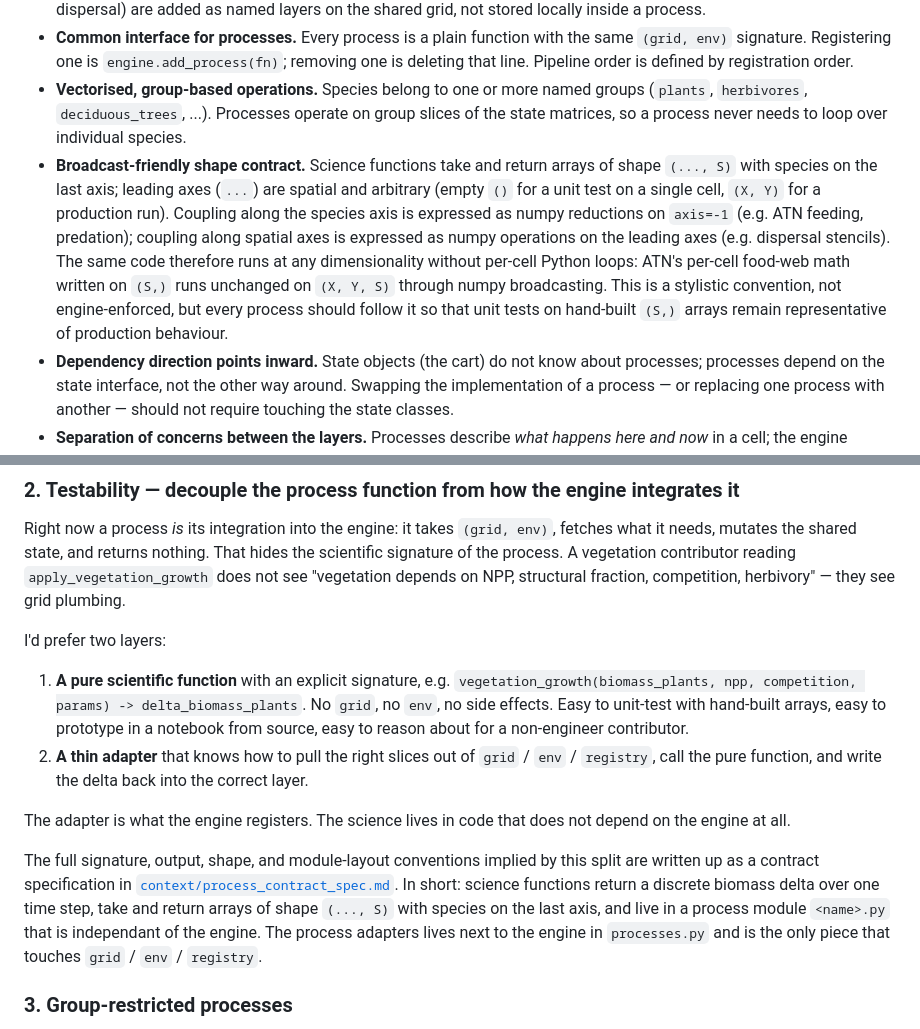
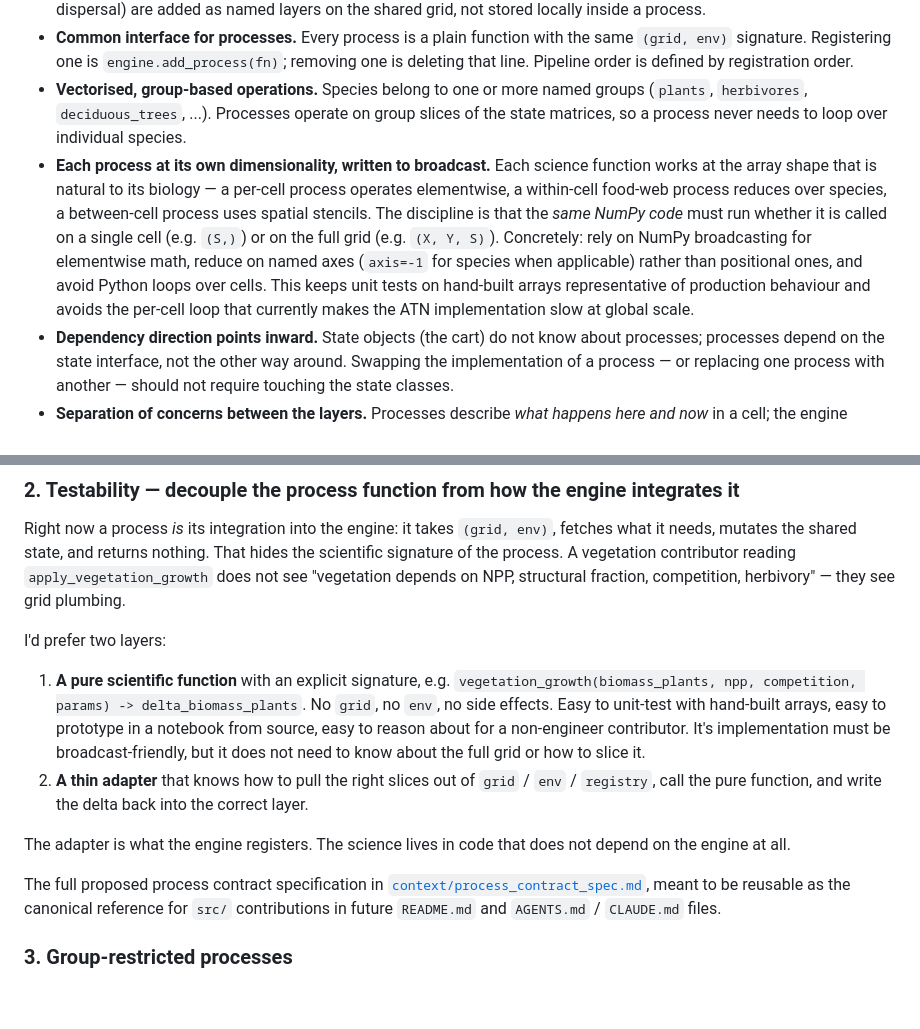
Before and after one commit to bios2/gem_working_group, a Markdown page: experiments/README.md, 2 parts joined by grey strips. Drawn GitHub-style; blank space fills up the shorter version.

Commit message:
Reworked architecture contract

```diff
--- a/experiments/README.md
+++ b/experiments/README.md
@@ -34,7 +34,7 @@ The goal is to avoid the Madingley pain point of intertwined processes that are
 - **Single source of truth for state.** No duplication of information in memory across modules: every process reads from and writes to the same initialized `EcosystemGridState` / `EnvironmentState` / `SpeciesRegistry` objects passed by reference. Intermediate quantities a process needs to expose to other processes (e.g. ATN's `net_growth_rate` for dispersal) are added as named layers on the shared grid, not stored locally inside a process.
 - **Common interface for processes.** Every process is a plain function with the same `(grid, env)` signature. Registering one is `engine.add_process(fn)`; removing one is deleting that line. Pipeline order is defined by registration order.
 - **Vectorised, group-based operations.** Species belong to one or more named groups (`plants`, `herbivores`, `deciduous_trees`, ...). Processes operate on group slices of the state matrices, so a process never needs to loop over individual species.
-- **Broadcast-friendly shape contract.** Science functions take and return arrays of shape `(..., S)` with species on the last axis; leading axes (`...`) are spatial and arbitrary (empty `()` for a unit test on a single cell, `(X, Y)` for a production run). Coupling along the species axis is expressed as numpy reductions on `axis=-1` (e.g. ATN feeding, predation); coupling along spatial axes is expressed as numpy operations on the leading axes (e.g. dispersal stencils). The same code therefore runs at any dimensionality without per-cell Python loops: ATN's per-cell food-web math written on `(S,)` runs unchanged on `(X, Y, S)` through numpy broadcasting. This is a stylistic convention, not engine-enforced, but every process should follow it so that unit tests on hand-built `(S,)` arrays remain representative of production behaviour.
+- **Each process at its own dimensionality, written to broadcast.** Each science function works at the array shape that is natural to its biology — a per-cell process operates elementwise, a within-cell food-web process reduces over species, a between-cell process uses spatial stencils. The discipline is that the *same NumPy code* must run whether it is called on a single cell (e.g. `(S,)`) or on the full grid (e.g. `(X, Y, S)`). Concretely: rely on NumPy broadcasting for elementwise math, reduce on named axes (`axis=-1` for species when applicable) rather than positional ones, and avoid Python loops over cells. This keeps unit tests on hand-built arrays representative of production behaviour and avoids the per-cell loop that currently makes the ATN implementation slow at global scale.
 - **Dependency direction points inward.** State objects (the cart) do not know about processes; processes depend on the state interface, not the other way around. Swapping the implementation of a process — or replacing one process with another — should not require touching the state classes.
 - **Separation of concerns between the layers.** Processes describe *what happens here and now* in a cell; the engine handles *when* (the time loop); the state objects handle *what is where*. A process should not be in charge of advancing time or orchestrating other processes.
 - **Extensibility through layers, not new modules.** When a process needs to publish a new quantity for downstream processes, it registers a new layer on `EcosystemGridState` rather than introducing a new shared object.
@@ -61,12 +61,12 @@ I'd prefer two layers:
 
 1. **A pure scientific function** with an explicit signature, e.g.
    `vegetation_growth(biomass_plants, npp, competition, params) -> delta_biomass_plants`.
-   No `grid`, no `env`, no side effects. Easy to unit-test with hand-built arrays, easy to prototype in a notebook from source, easy to reason about for a non-engineer contributor.
+   No `grid`, no `env`, no side effects. Easy to unit-test with hand-built arrays, easy to prototype in a notebook from source, easy to reason about for a non-engineer contributor. It's implementation must be broadcast-friendly, but it does not need to know about the full grid or how to slice it.
 2. **A thin adapter** that knows how to pull the right slices out of `grid` / `env` / `registry`, call the pure function, and write the delta back into the correct layer.
 
 The adapter is what the engine registers. The science lives in code that does not depend on the engine at all.
 
-The full signature, output, shape, and module-layout conventions implied by this split are written up as a contract specification in [`context/process_contract_spec.md`](tuesday_architecture_proposal/context/process_contract_spec.md). In short: science functions return a discrete biomass delta over one time step, take and return arrays of shape `(..., S)` with species on the last axis, and live in a process module `<name>.py` that is independant of the engine. The process adapters lives next to the engine in `processes.py` and is the only piece that touches `grid` / `env` / `registry`.
+The full proposed process contract specification in [`context/process_contract_spec.md`](tuesday_architecture_proposal/context/process_contract_spec.md), meant to be reusable as the canonical reference for `src/` contributions in future `README.md` and `AGENTS.md` / `CLAUDE.md` files.
 
 ### 3. Group-restricted processes
 
```
Also changed, not shown: experiments/tuesday_architecture_proposal/discretization.md (+13 -11 lines), 1 other file.
